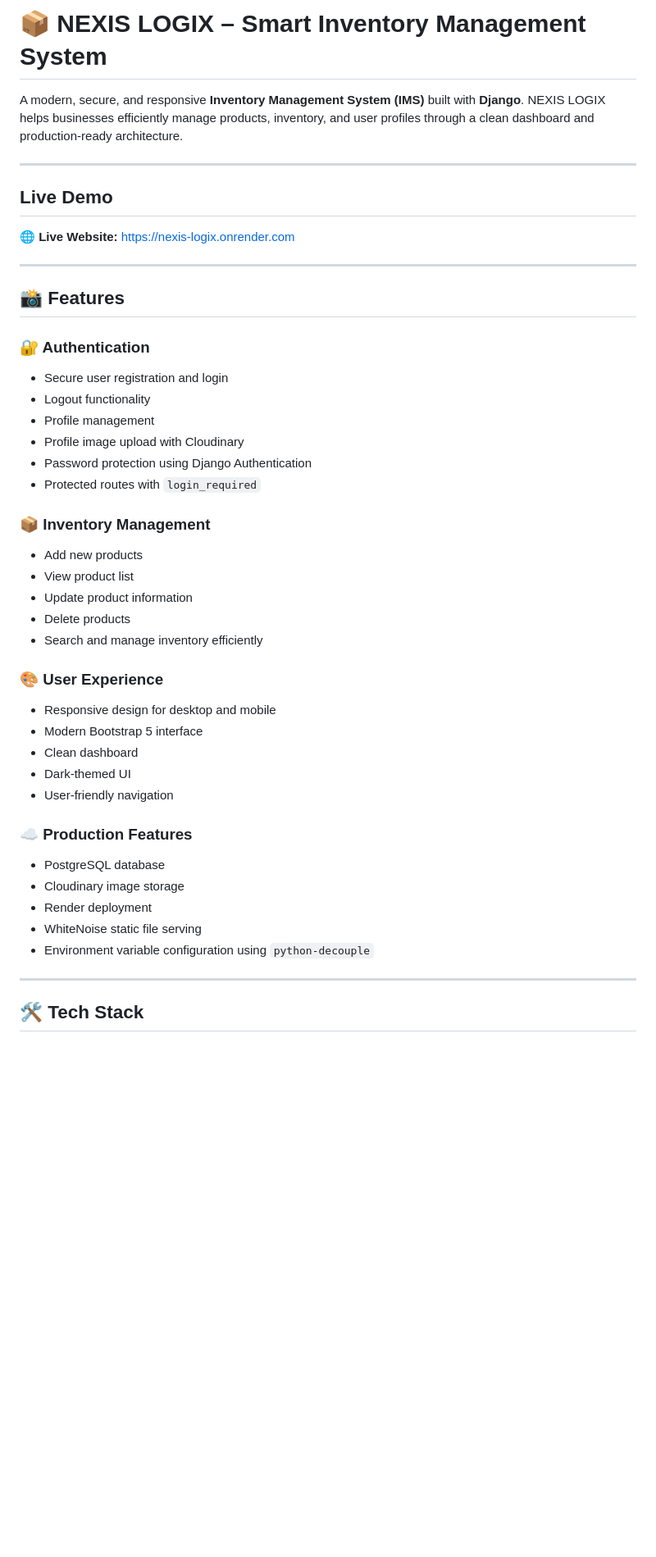
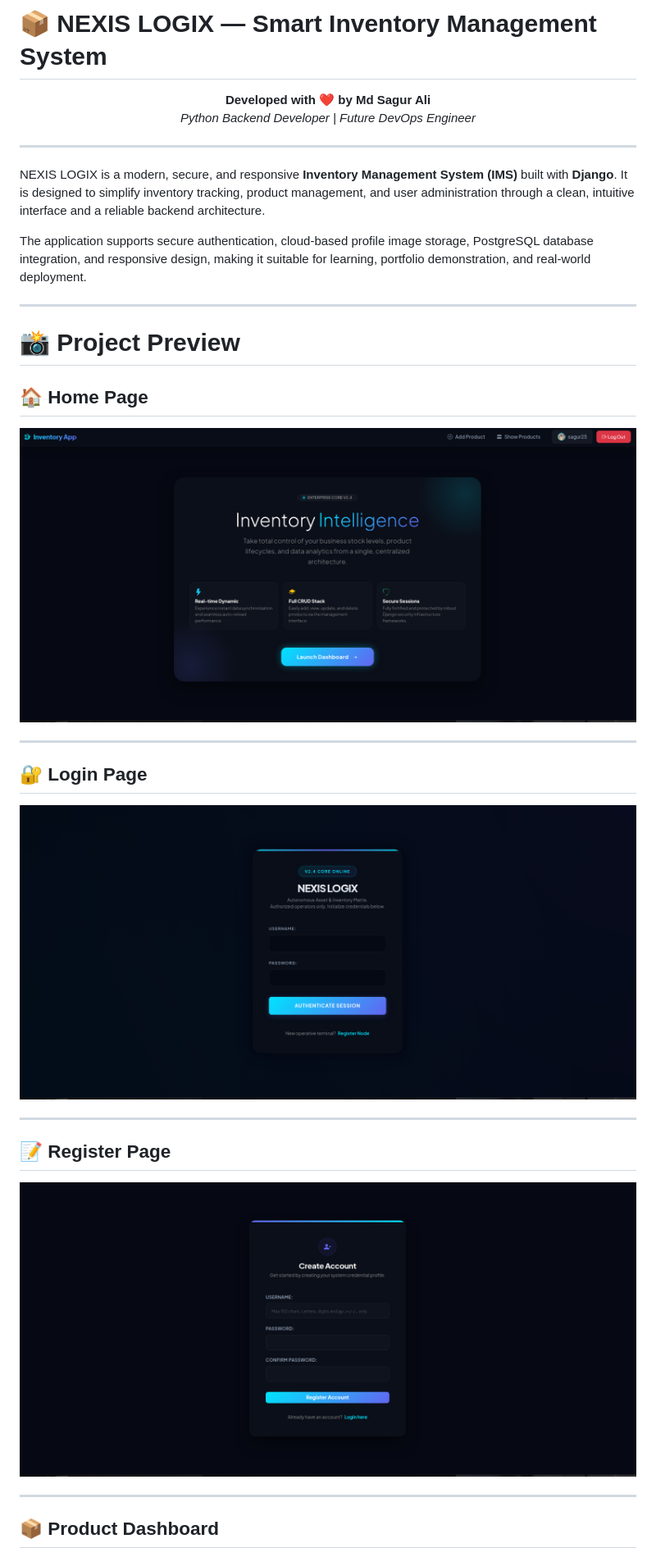
Before and after one commit to sagur0239/nexis-logix, a Markdown page: README.md, the part around one of its changes. Shown at 82% size. Drawn GitHub-style; blank space fills up the shorter version.

```diff
--- a/README.md
+++ b/README.md
@@ -1,50 +1,37 @@
-# 📦 NEXIS LOGIX – Smart Inventory Management System
+# 📦 NEXIS LOGIX — Smart Inventory Management System
 
-A modern, secure, and responsive **Inventory Management System (IMS)** built with **Django**. NEXIS LOGIX helps businesses efficiently manage products, inventory, and user profiles through a clean dashboard and production-ready architecture.
+<p align="center">
+  <strong>Developed with ❤️ by Md Sagur Ali</strong><br>
+  <em>Python Backend Developer | Future DevOps Engineer</em>
+</p>
 
 ---
 
-## Live Demo
+NEXIS LOGIX is a modern, secure, and responsive **Inventory Management System (IMS)** built with **Django**. It is designed to simplify inventory tracking, product management, and user administration through a clean, intuitive interface and a reliable backend architecture.
 
-**🌐 Live Website:** https://nexis-logix.onrender.com
+The application supports secure authentication, cloud-based profile image storage, PostgreSQL database integration, and responsive design, making it suitable for learning, portfolio demonstration, and real-world deployment.
 
 ---
 
-## 📸 Features
+# 📸 Project Preview
 
-### 🔐 Authentication
+## 🏠 Home Page
 
-* Secure user registration and login
-* Logout functionality
-* Profile management
-* Profile image upload with Cloudinary
-* Password protection using Django Authentication
-* Protected routes with `login_required`
-
-### 📦 Inventory Management
-
-* Add new products
-* View product list
-* Update product information
-* Delete products
-* Search and manage inventory efficiently
-
-### 🎨 User Experience
-
-* Responsive design for desktop and mobile
-* Modern Bootstrap 5 interface
-* Clean dashboard
-* Dark-themed UI
-* User-friendly navigation
-
-### ☁️ Production Features
-
-* PostgreSQL database
-* Cloudinary image storage
-* Render deployment
-* WhiteNoise static file serving
-* Environment variable configuration using `python-decouple`
+<img src="screenshots/home.png" width="100%">
 
 ---
 
-## 🛠 Tech Stack
+## 🔐 Login Page
+
+<img src="screenshots/login.png" width="100%">
+
+---
+
+## 📝 Register Page
+
+<img src="screenshots/register.png" width="100%">
+
+---
+
+## 📦 Product Dashboard
+
```
Also changed, not shown: other parts of README.md (+111 -63 lines).
